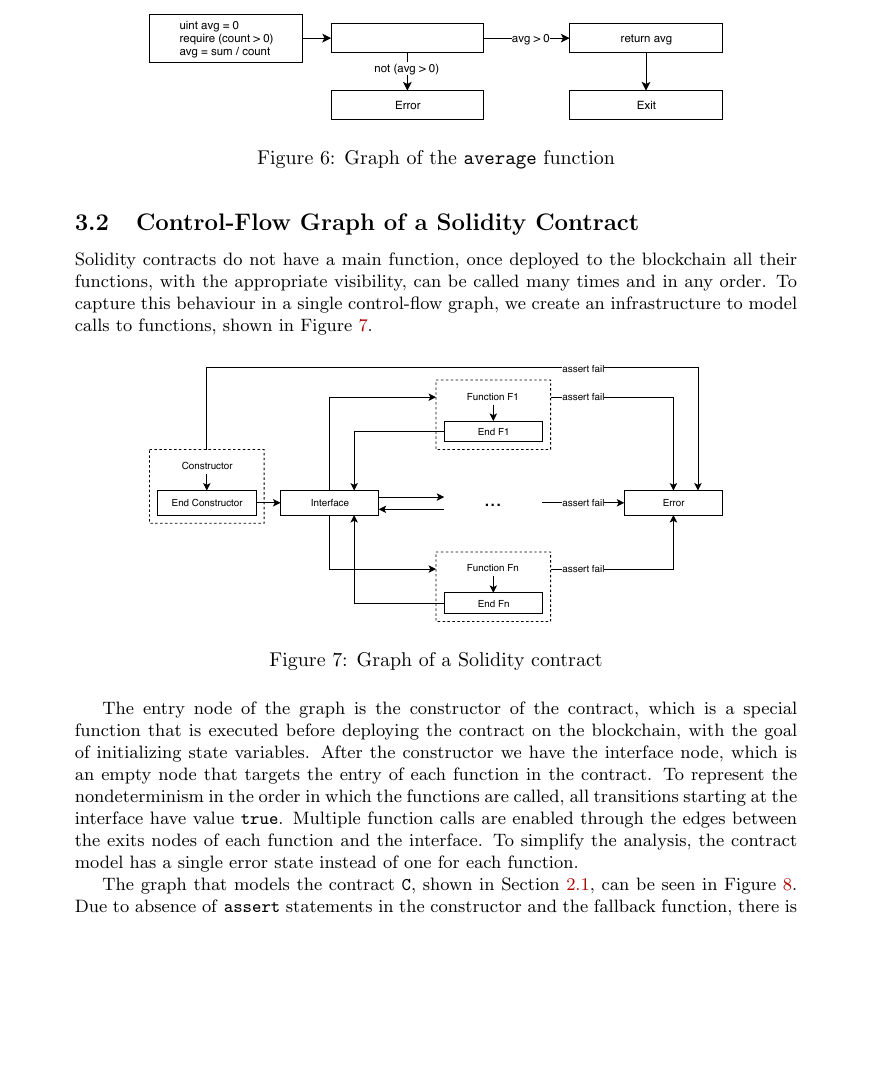
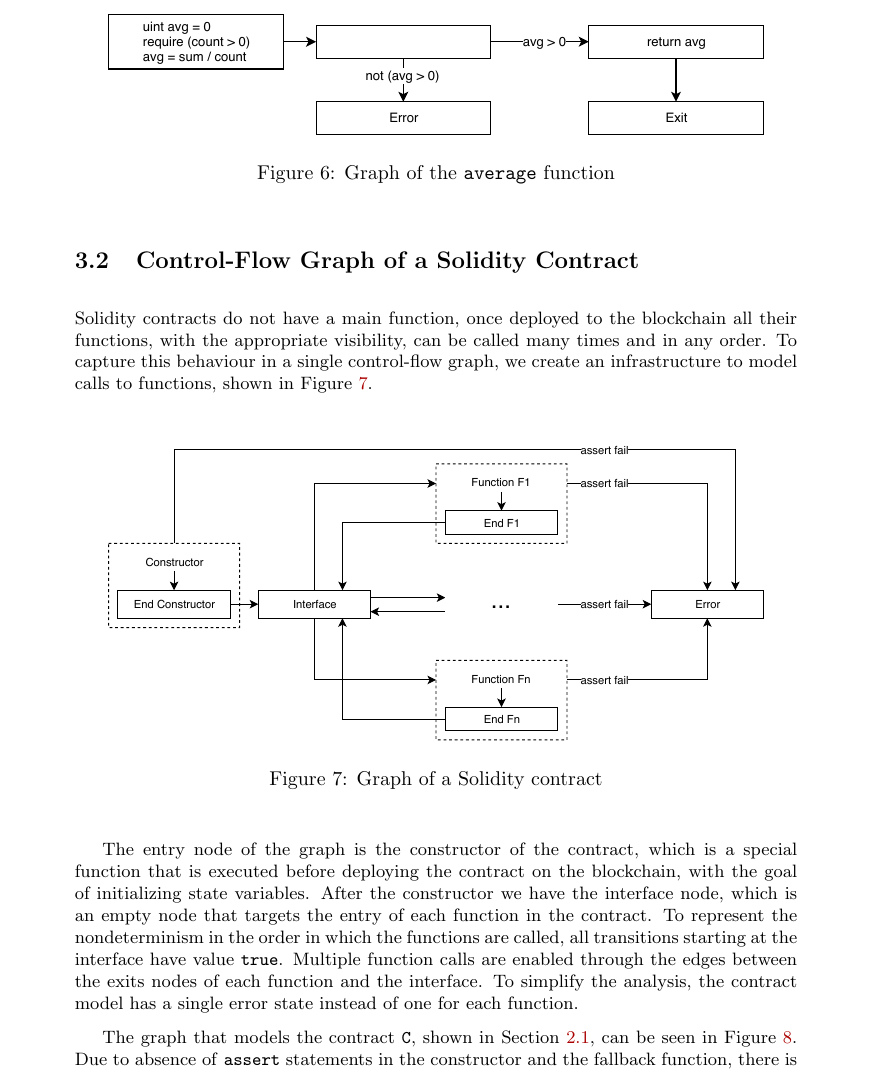
Before and after one commit to gitter-badger/solchc-abstract, a LaTeX paper (main.tex, which reads solidity_cfg.tex): part of page 4 of 7, cut so that both start at the same text, the shorter picture padded with empty space. Compiled offline with pdfLaTeX.

Commit message:
update image sizes

```diff
--- a/solidity_cfg.tex
+++ b/solidity_cfg.tex
@@ -47,7 +47,7 @@ The control-flow graph of the \texttt{average} function, shown in Section \ref{s
 
 \begin{figure}[ht]
 	\centering
-	\includegraphics[width=0.7\textwidth]{images/average}
+	\includegraphics[width=0.8\textwidth]{images/average}
 	\caption{Graph of the \texttt{average} function}
 	\label{fig:cfg_average}
 \end{figure}
@@ -60,7 +60,7 @@ Solidity contracts do not have a main function, once deployed to the blockchain
 
 \begin{figure}[ht]
 	\centering
-	\includegraphics[width=0.7\textwidth]{images/contract-general}
+	\includegraphics[width=0.8\textwidth]{images/contract-general}
 	\caption{Graph of a Solidity contract}
 	\label{fig:cfg_contract-general}
 \end{figure}
```
Also changed, not shown: solidity_cfg.tex (2 more changed lines).
